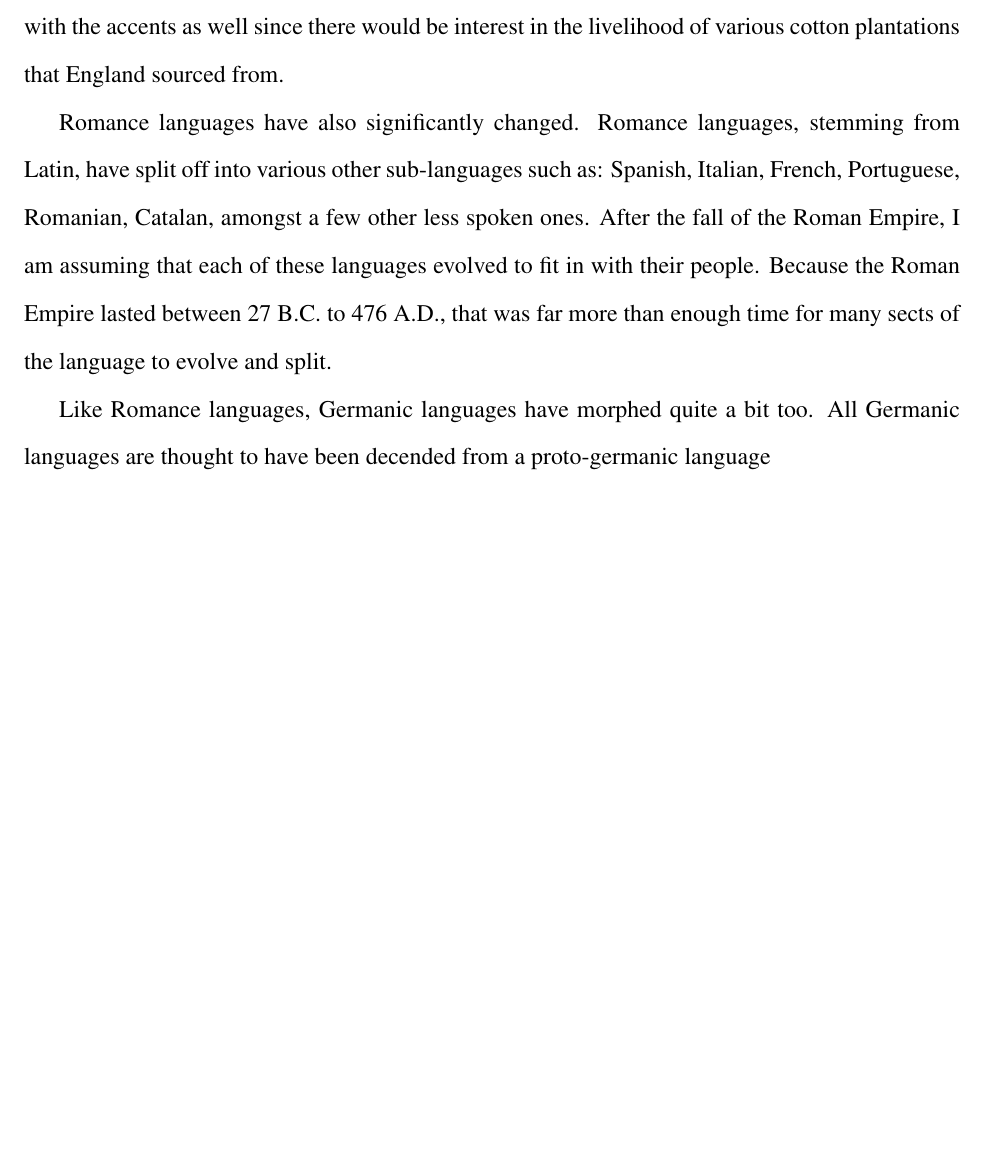
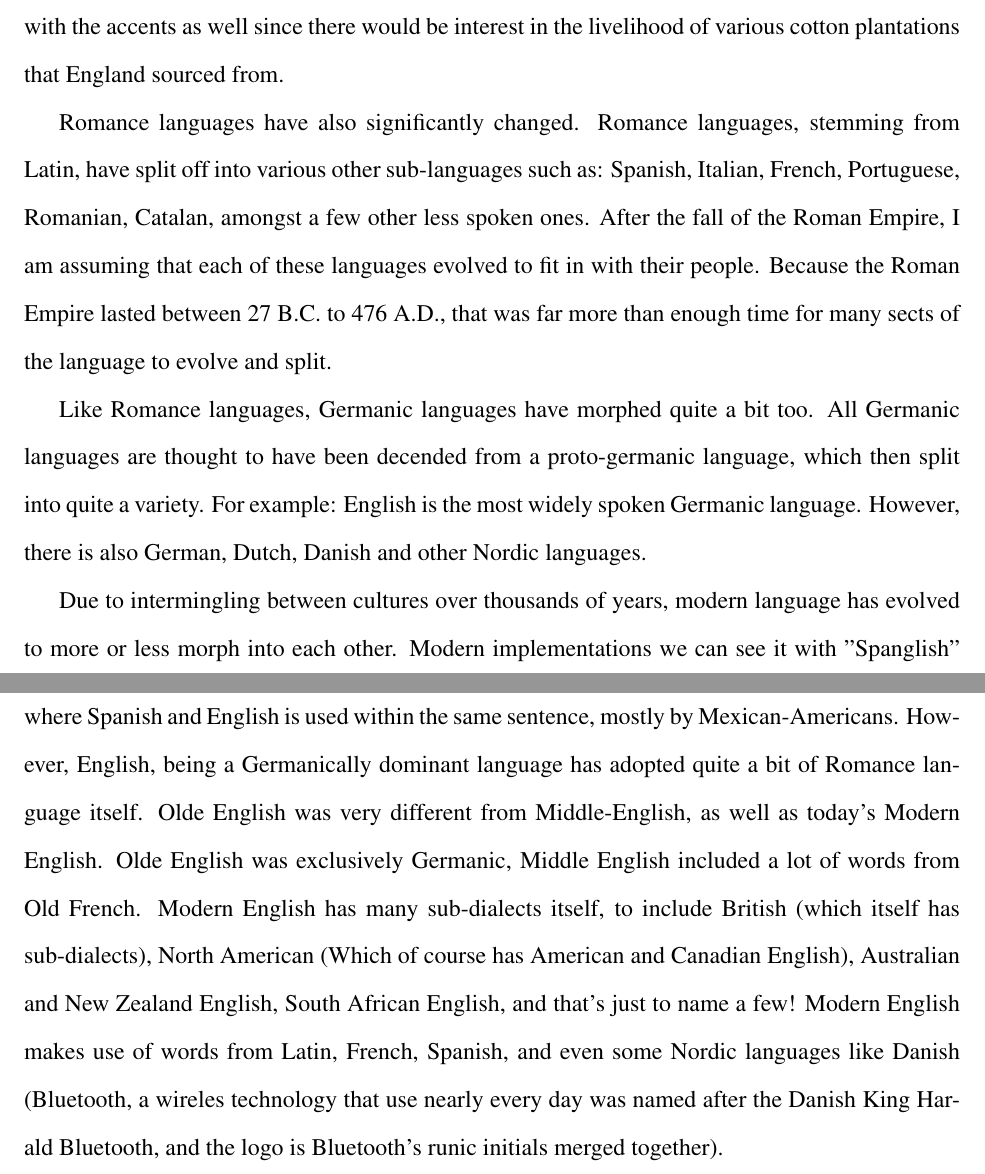
Before and after one commit to HotelLima521/ENMU-Fall-2021, a LaTeX document (COMM/2120 - Interpersonal Communication/Position Papers/Position Paper 1.tex): part of the page before the commit and two parts of pages 1 and 2 of 2 after it, the two joined at a grey line, cut so that both start at the same text, the shorter picture padded with empty space. Compiled offline with pdfLaTeX.

Commit message:
Update Position Paper 1

```diff
--- a/COMM/2120 - Interpersonal Communication/Position Papers/Position Paper 1.tex
+++ b/COMM/2120 - Interpersonal Communication/Position Papers/Position Paper 1.tex
@@ -27,9 +27,10 @@ English today is vastly different in comparison to the English of yesterday. We
 Romance languages have also significantly changed. Romance languages, stemming from Latin, have split off into various other sub-languages such as: Spanish, Italian, French, Portuguese, Romanian, Catalan, amongst a few other less spoken ones. After the fall of the Roman Empire, I am assuming that each of these languages evolved to fit in with their people. Because the Roman Empire lasted between 27 B.C. to 476 A.D., that was far more than enough time for many sects of the language to evolve and split.
 \par
 % Germanic Languages
-Like Romance languages, Germanic languages have morphed quite a bit too. All Germanic languages are thought to have been decended from a proto-germanic language
+Like Romance languages, Germanic languages have morphed quite a bit too. All Germanic languages are thought to have been decended from a proto-germanic language, which then split into quite a variety. For example: English is the most widely spoken Germanic language. However, there is also German, Dutch, Danish and other Nordic languages.
 \par
 % Culmination of Languages combining into one (e.g. Spanglish)
+Due to intermingling between cultures over thousands of years, modern language has evolved to more or less morph into each other. Modern implementations we can see it with "Spanglish" where Spanish and English is used within the same sentence, mostly by Mexican-Americans. However, English, being a Germanically dominant language has adopted quite a bit of Romance language itself. Olde English was very different from Middle-English, as well as today's Modern English. Olde English was exclusively Germanic, Middle English included a lot of words from Old French. Modern English has many sub-dialects itself, to include British (which itself has sub-dialects), North American (Which of course has American and Canadian English), Australian and New Zealand English, South African English, and that's just to name a few! Modern English makes use of words from Latin, French, Spanish, and even some Nordic languages like Danish (Bluetooth, a wireles technology that use nearly every day was named after the Danish King Harald Bluetooth, and the logo is Bluetooth's runic initials merged together).
 \par
 % Pirahan People
 \par
```
